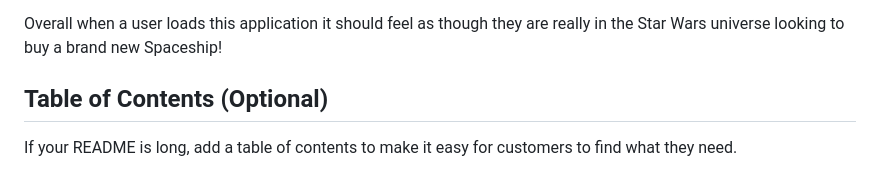
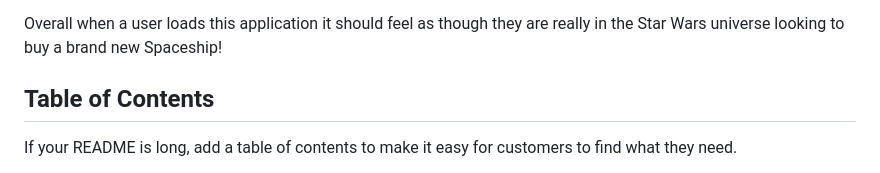
Before and after one commit to SamuelFullerCA/StarWars-Spaceship-Dealership, a Markdown page: README.md, the part around the change. Drawn GitHub-style.

```diff
--- a/README.md
+++ b/README.md
@@ -9,7 +9,7 @@ To embody the spirit of Star Wars and set the idea that this is an in-unverse de
 Overall when a user loads this application it should feel as though they are really in the Star Wars universe looking to buy a brand new Spaceship!
 
 
-## Table of Contents (Optional)
+## Table of Contents
 
 If your README is long, add a table of contents to make it easy for customers to find what they need.
 
```
